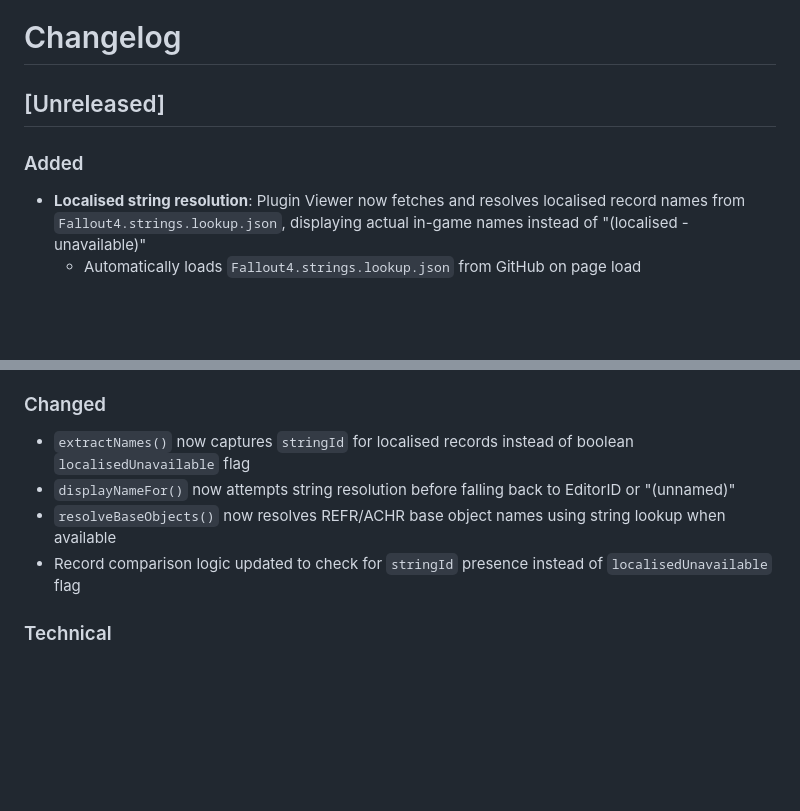
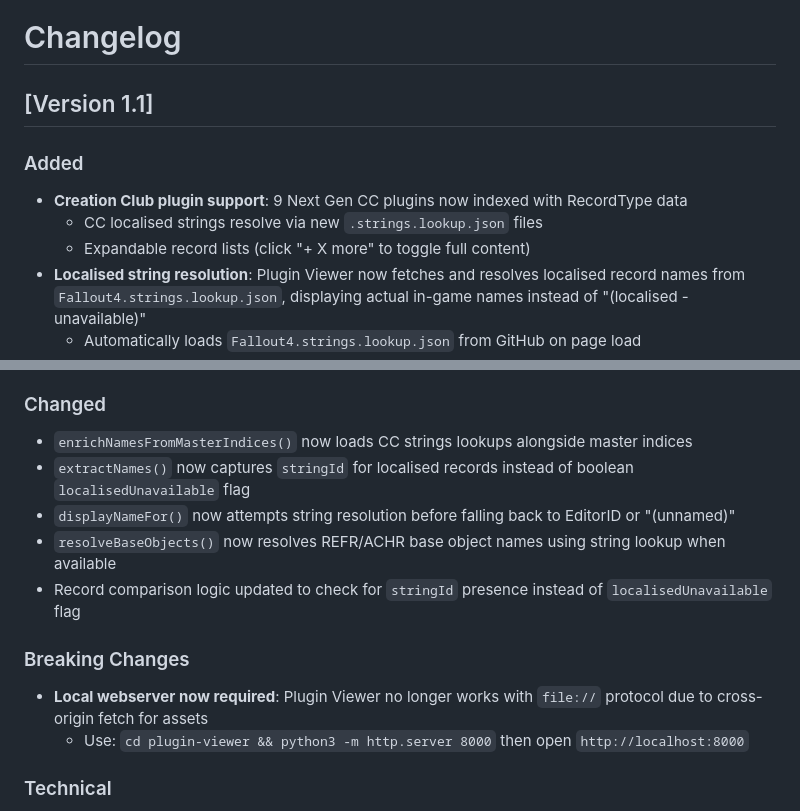
Before and after one commit to ViableDahlia/commonwealth-tools, a Markdown page: plugin-viewer/CHANGELOG.md, 2 parts joined by grey strips. Rendered like a GitHub page; blank space fills up the shorter version.

Commit message:
Release Version 1.1 with new features and breaking changes
Version 1.1 introduces Creation Club plugin support, localised string resolution, and requires a local webserver for operation. Several functions have been updated for improved string handling and record comparison.

```diff
--- a/plugin-viewer/CHANGELOG.md
+++ b/plugin-viewer/CHANGELOG.md
@@ -1,9 +1,12 @@
 # Changelog
 
-## [Unreleased]
+## [Version 1.1]
 
 ### Added
 
+- **Creation Club plugin support**: 9 Next Gen CC plugins now indexed with RecordType data
+  - CC localised strings resolve via new `.strings.lookup.json` files
+  - Expandable record lists (click "+ X more" to toggle full content)
 - **Localised string resolution**: Plugin Viewer now fetches and resolves localised record names from `Fallout4.strings.lookup.json`, displaying actual in-game names instead of "(localised - unavailable)"
   - Automatically loads `Fallout4.strings.lookup.json` from GitHub on page load
   - Falls back gracefully when running locally (file://) or without network access
@@ -27,10 +30,16 @@
 
 ### Changed
 
+- `enrichNamesFromMasterIndices()` now loads CC strings lookups alongside master indices
 - `extractNames()` now captures `stringId` for localised records instead of boolean `localisedUnavailable` flag
 - `displayNameFor()` now attempts string resolution before falling back to EditorID or "(unnamed)"
 - `resolveBaseObjects()` now resolves REFR/ACHR base object names using string lookup when available
 - Record comparison logic updated to check for `stringId` presence instead of `localisedUnavailable` flag
+
+### Breaking Changes
+
+- **Local webserver now required**: Plugin Viewer no longer works with `file://` protocol due to cross-origin fetch for assets
+  - Use: `cd plugin-viewer && python3 -m http.server 8000` then open `http://localhost:8000`
 
 ### Technical
 
```
